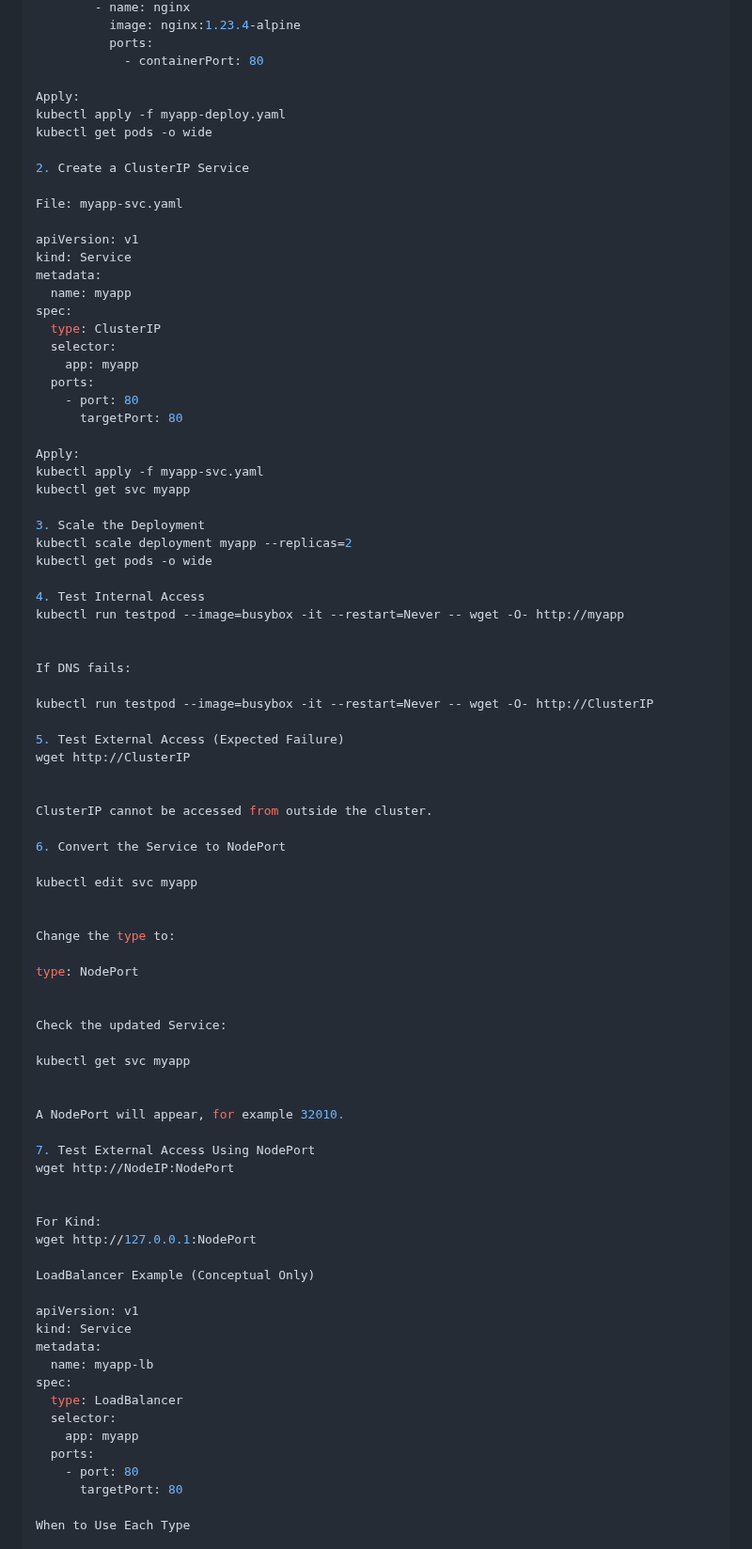
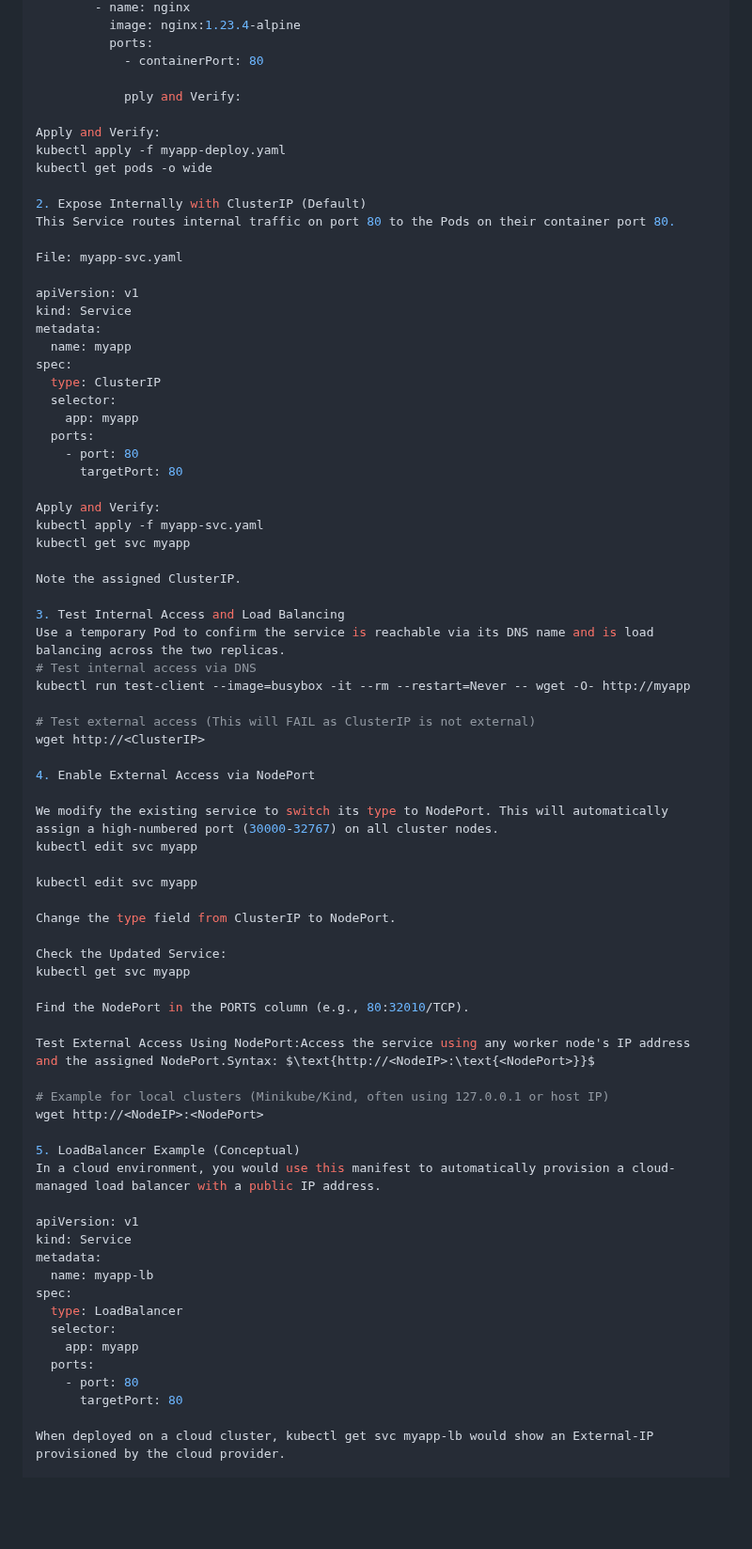
Before and after one commit to Joban-Bhangu77/K8s-Playground, a Markdown page: Day09/README.md, the part around one of its changes. Shown at 94% size. Drawn GitHub-style; blank space fills up the shorter version.

```diff
--- a/Day09/README.md
+++ b/Day09/README.md
@@ -69,11 +85,14 @@ spec:
           ports:
             - containerPort: 80
 
-Apply:
+            pply and Verify:
+
+Apply and Verify:
 kubectl apply -f myapp-deploy.yaml
 kubectl get pods -o wide
 
-2. Create a ClusterIP Service
+2. Expose Internally with ClusterIP (Default)
+This Service routes internal traffic on port 80 to the Pods on their container port 80.
 
 File: myapp-svc.yaml
 
@@ -89,53 +108,41 @@ spec:
     - port: 80
       targetPort: 80
 
-Apply:
+Apply and Verify:
 kubectl apply -f myapp-svc.yaml
 kubectl get svc myapp
 
-3. Scale the Deployment
-kubectl scale deployment myapp --replicas=2
-kubectl get pods -o wide
+Note the assigned ClusterIP.
 
-4. Test Internal Access
-kubectl run testpod --image=busybox -it --restart=Never -- wget -O- http://myapp
+3. Test Internal Access and Load Balancing
+Use a temporary Pod to confirm the service is reachable via its DNS name and is load balancing across the two replicas.
+# Test internal access via DNS
+kubectl run test-client --image=busybox -it --rm --restart=Never -- wget -O- http://myapp
 
+# Test external access (This will FAIL as ClusterIP is not external)
+wget http://<ClusterIP>
 
-If DNS fails:
+4. Enable External Access via NodePort
 
-kubectl run testpod --image=busybox -it --restart=Never -- wget -O- http://ClusterIP
-
-5. Test External Access (Expected Failure)
-wget http://ClusterIP
-
-
-ClusterIP cannot be accessed from outside the cluster.
-
-6. Convert the Service to NodePort
+We modify the existing service to switch its type to NodePort. This will automatically assign a high-numbered port (30000-32767) on all cluster nodes.
+kubectl edit svc myapp
 
 kubectl edit svc myapp
 
+Change the type field from ClusterIP to NodePort.
 
-Change the type to:
-
-type: NodePort
-
-
-Check the updated Service:
-
+Check the Updated Service:
 kubectl get svc myapp
 
+Find the NodePort in the PORTS column (e.g., 80:32010/TCP).
 
-A NodePort will appear, for example 32010.
+Test External Access Using NodePort:Access the service using any worker node's IP address and the assigned NodePort.Syntax: $\text{http://<NodeIP>:\text{<NodePort>}}$
 
-7. Test External Access Using NodePort
-wget http://NodeIP:NodePort
+# Example for local clusters (Minikube/Kind, often using 127.0.0.1 or host IP)
+wget http://<NodeIP>:<NodePort>
 
-
-For Kind:
-wget http://127.0.0.1:NodePort
-
-LoadBalancer Example (Conceptual Only)
+5. LoadBalancer Example (Conceptual)
+In a cloud environment, you would use this manifest to automatically provision a cloud-managed load balancer with a public IP address.
 
 apiVersion: v1
 kind: Service
@@ -149,5 +156,5 @@ spec:
     - port: 80
       targetPort: 80
 
-When to Use Each Type
+When deployed on a cloud cluster, kubectl get svc myapp-lb would show an External-IP provisioned by the cloud provider.
 
```
Also changed, not shown: other parts of Day09/README.md (+54 -59 lines).
